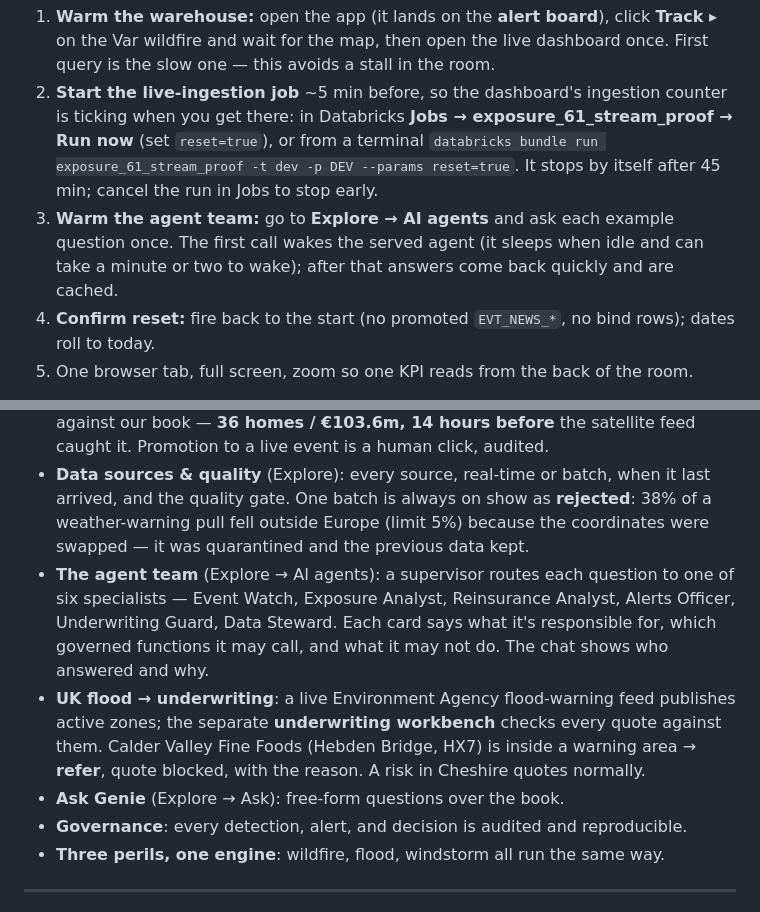
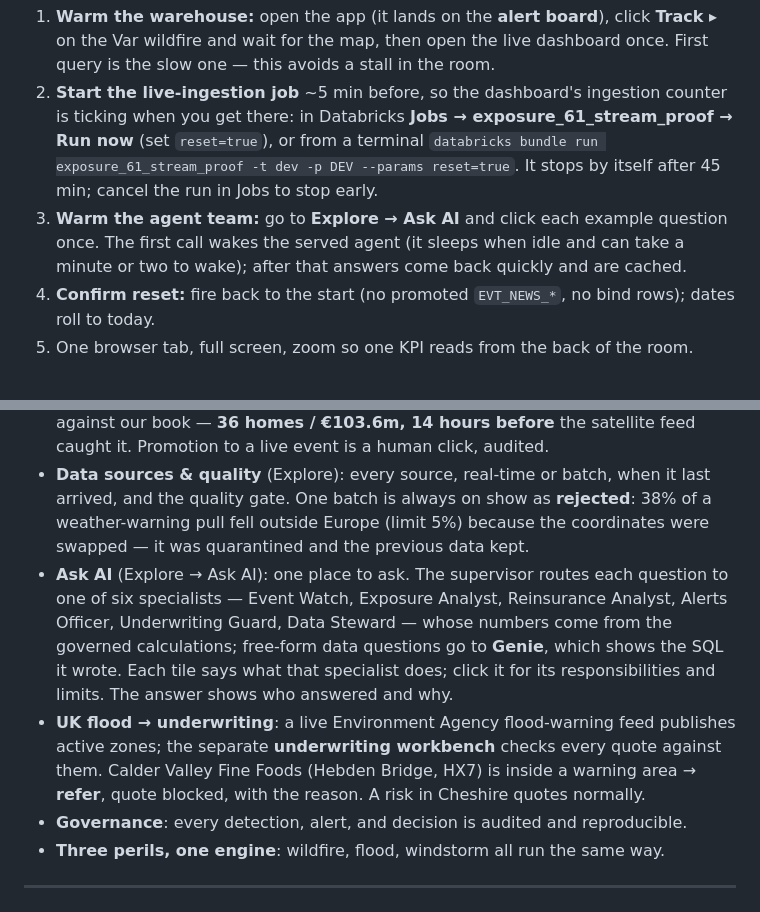
Before and after one commit to wryszka/exposure-response-workbench, a Markdown page: docs/DEMO_DOC.md, 2 parts joined by grey strips. Rendered like a GitHub page.

```diff
--- a/docs/DEMO_DOC.md
+++ b/docs/DEMO_DOC.md
@@ -46,7 +46,7 @@ The app opens on the **alert board** — one card per active event. Make sure it
 **Pre-flight (do ~10 min before the room — tested):**
 1. **Warm the warehouse:** open the app (it lands on the **alert board**), click **Track ▸** on the Var wildfire and wait for the map, then open the live dashboard once. First query is the slow one — this avoids a stall in the room.
 2. **Start the live-ingestion job** ~5 min before, so the dashboard's ingestion counter is ticking when you get there: in Databricks **Jobs → exposure_61_stream_proof → Run now** (set `reset=true`), or from a terminal `databricks bundle run exposure_61_stream_proof -t dev -p DEV --params reset=true`. It stops by itself after 45 min; cancel the run in Jobs to stop early.
-3. **Warm the agent team:** go to **Explore → AI agents** and ask each example question once. The first call wakes the served agent (it sleeps when idle and can take a minute or two to wake); after that answers come back quickly and are cached.
+3. **Warm the agent team:** go to **Explore → Ask AI** and click each example question once. The first call wakes the served agent (it sleeps when idle and can take a minute or two to wake); after that answers come back quickly and are cached.
 4. **Confirm reset:** fire back to the start (no promoted `EVT_NEWS_*`, no bind rows); dates roll to today.
 5. One browser tab, full screen, zoom so one KPI reads from the back of the room.
 
@@ -68,9 +68,8 @@ Open these **only when asked** — they are the answer to "can it also…", neve
 - **Cross-border** (Exposure tab): the Alpine flood is **one event** spanning Italy (69) + Austria (53) — not two country silos.
 - **We knew before the satellite** (Event Radar tab): a wildfire in the press, verified against our book — **36 homes / €103.6m, 14 hours before** the satellite feed caught it. Promotion to a live event is a human click, audited.
 - **Data sources & quality** (Explore): every source, real-time or batch, when it last arrived, and the quality gate. One batch is always on show as **rejected**: 38% of a weather-warning pull fell outside Europe (limit 5%) because the coordinates were swapped — it was quarantined and the previous data kept.
-- **The agent team** (Explore → AI agents): a supervisor routes each question to one of six specialists — Event Watch, Exposure Analyst, Reinsurance Analyst, Alerts Officer, Underwriting Guard, Data Steward. Each card says what it's responsible for, which governed functions it may call, and what it may not do. The chat shows who answered and why.
+- **Ask AI** (Explore → Ask AI): one place to ask. The supervisor routes each question to one of six specialists — Event Watch, Exposure Analyst, Reinsurance Analyst, Alerts Officer, Underwriting Guard, Data Steward — whose numbers come from the governed calculations; free-form data questions go to **Genie**, which shows the SQL it wrote. Each tile says what that specialist does; click it for its responsibilities and limits. The answer shows who answered and why.
 - **UK flood → underwriting**: a live Environment Agency flood-warning feed publishes active zones; the separate **underwriting workbench** checks every quote against them. Calder Valley Fine Foods (Hebden Bridge, HX7) is inside a warning area → **refer**, quote blocked, with the reason. A risk in Cheshire quotes normally.
-- **Ask Genie** (Explore → Ask): free-form questions over the book.
 - **Governance**: every detection, alert, and decision is audited and reproducible.
 - **Three perils, one engine**: wildfire, flood, windstorm all run the same way.
 
```
Also changed, not shown: README.md (+1 -1 lines), docs/STORY_CARDS.md (+1 -1 lines).
